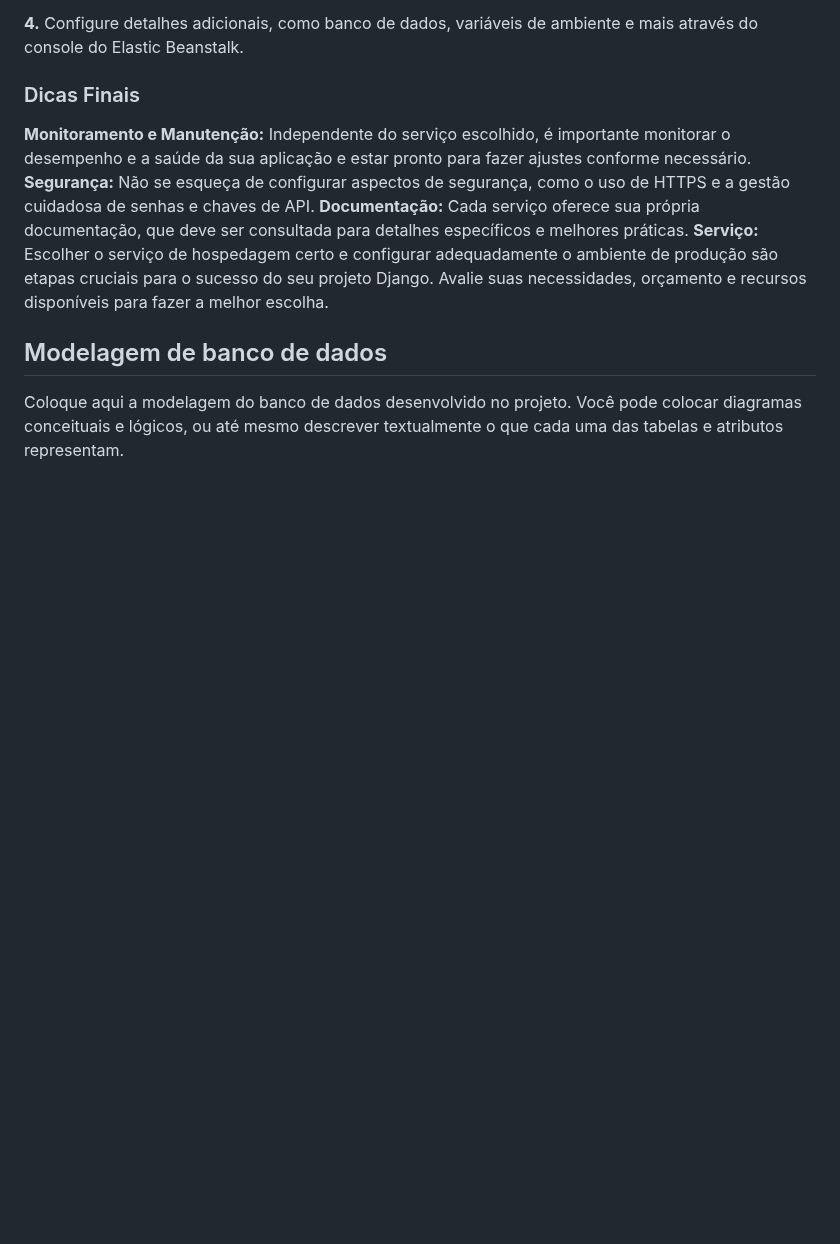
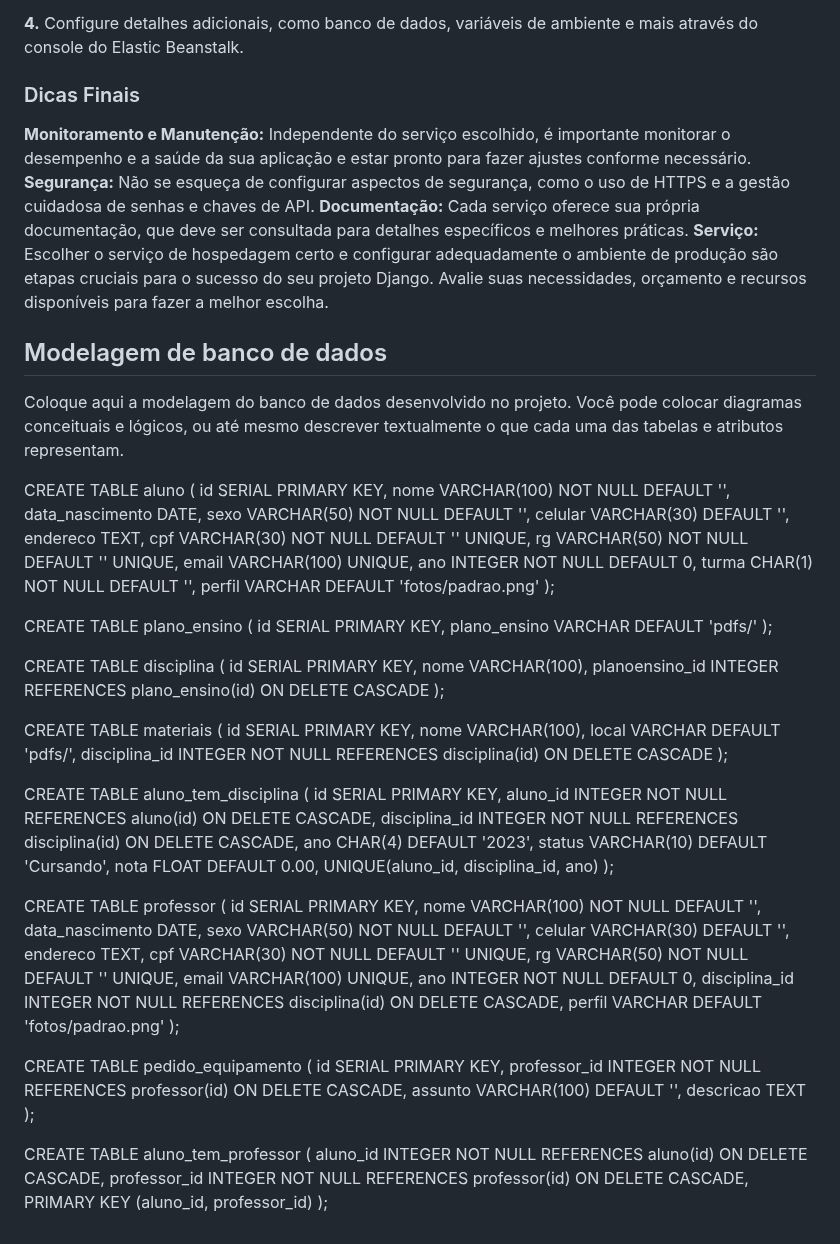
Before and after one commit to vnny8/Projeto-Integrador-CyberEdux, a Markdown page: DOCUMENTACAO.md, the part around the change. Drawn GitHub-style; blank space fills up the shorter version.

```diff
--- a/DOCUMENTACAO.md
+++ b/DOCUMENTACAO.md
@@ -53,3 +53,77 @@ AWS Elastic Beanstalk oferece uma solução mais escalável e robusta, mas com u
 ## Modelagem de banco de dados
 
 Coloque aqui a modelagem do banco de dados desenvolvido no projeto. Você pode colocar diagramas conceituais e lógicos, ou até mesmo descrever textualmente o que cada uma das tabelas e atributos representam.
+
+<div class="row m-1 mb-2 p-4" style="background-color: #F1F1F1; border-radius: 16px;">
+<p>CREATE TABLE aluno (
+    id SERIAL PRIMARY KEY,
+    nome VARCHAR(100) NOT NULL DEFAULT '',
+    data_nascimento DATE,
+    sexo VARCHAR(50) NOT NULL DEFAULT '',
+    celular VARCHAR(30) DEFAULT '',
+    endereco TEXT,
+    cpf VARCHAR(30) NOT NULL DEFAULT '' UNIQUE,
+    rg VARCHAR(50) NOT NULL DEFAULT '' UNIQUE,
+    email VARCHAR(100) UNIQUE,
+    ano INTEGER NOT NULL DEFAULT 0,
+    turma CHAR(1) NOT NULL DEFAULT '',
+    perfil VARCHAR DEFAULT 'fotos/padrao.png'
+);
+
+CREATE TABLE plano_ensino (
+    id SERIAL PRIMARY KEY,
+    plano_ensino VARCHAR DEFAULT 'pdfs/'
+);
+
+CREATE TABLE disciplina (
+    id SERIAL PRIMARY KEY,
+    nome VARCHAR(100),
+    planoensino_id INTEGER REFERENCES plano_ensino(id) ON DELETE CASCADE
+);
+
+CREATE TABLE materiais (
+    id SERIAL PRIMARY KEY,
+    nome VARCHAR(100),
+    local VARCHAR DEFAULT 'pdfs/',
+    disciplina_id INTEGER NOT NULL REFERENCES disciplina(id) ON DELETE CASCADE
+);
+
+CREATE TABLE aluno_tem_disciplina (
+    id SERIAL PRIMARY KEY,
+    aluno_id INTEGER NOT NULL REFERENCES aluno(id) ON DELETE CASCADE,
+    disciplina_id INTEGER NOT NULL REFERENCES disciplina(id) ON DELETE CASCADE,
+    ano CHAR(4) DEFAULT '2023',
+    status VARCHAR(10) DEFAULT 'Cursando',
+    nota FLOAT DEFAULT 0.00,
+    UNIQUE(aluno_id, disciplina_id, ano)
+);
+
+CREATE TABLE professor (
+    id SERIAL PRIMARY KEY,
+    nome VARCHAR(100) NOT NULL DEFAULT '',
+    data_nascimento DATE,
+    sexo VARCHAR(50) NOT NULL DEFAULT '',
+    celular VARCHAR(30) DEFAULT '',
+    endereco TEXT,
+    cpf VARCHAR(30) NOT NULL DEFAULT '' UNIQUE,
+    rg VARCHAR(50) NOT NULL DEFAULT '' UNIQUE,
+    email VARCHAR(100) UNIQUE,
+    ano INTEGER NOT NULL DEFAULT 0,
+    disciplina_id INTEGER NOT NULL REFERENCES disciplina(id) ON DELETE CASCADE,
+    perfil VARCHAR DEFAULT 'fotos/padrao.png'
+);
+
+CREATE TABLE pedido_equipamento (
+    id SERIAL PRIMARY KEY,
+    professor_id INTEGER NOT NULL REFERENCES professor(id) ON DELETE CASCADE,
+    assunto VARCHAR(100) DEFAULT '',
+    descricao TEXT
+);
+
+CREATE TABLE aluno_tem_professor (
+    aluno_id INTEGER NOT NULL REFERENCES aluno(id) ON DELETE CASCADE,
+    professor_id INTEGER NOT NULL REFERENCES professor(id) ON DELETE CASCADE,
+    PRIMARY KEY (aluno_id, professor_id)
+);
+</p>
+</div>
```
